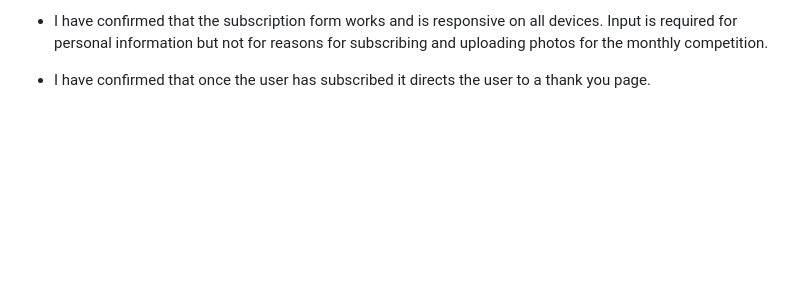
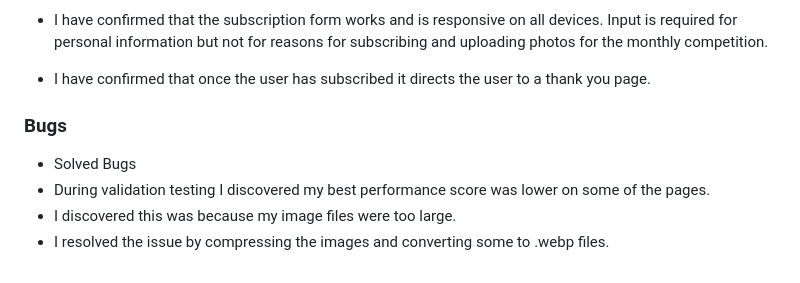
Before and after one commit to JamieB92/milestone-project-one, a Markdown page: README.md, the part around the change. Drawn GitHub-style; blank space fills up the shorter version.

Commit message:
add solved bugs to README.md

```diff
--- a/README.md
+++ b/README.md
@@ -118,3 +118,11 @@ Explore The Mournes is a website that informs users about the Mourne Mountain ar
 * I have confirmed that the subscription form works and is responsive on all devices. Input is required for personal information but not for reasons for subscribing and uploading photos for the monthly competition.
 
 * I have confirmed that once the user has subscribed it directs the user to a thank you page.
+
+
+### Bugs
+
+* Solved Bugs
+ * During validation testing I discovered my best performance score was lower on some of the pages.
+ * I discovered this was because my image files were too large.
+ * I resolved the issue by compressing the images and converting some to .webp files.
```
